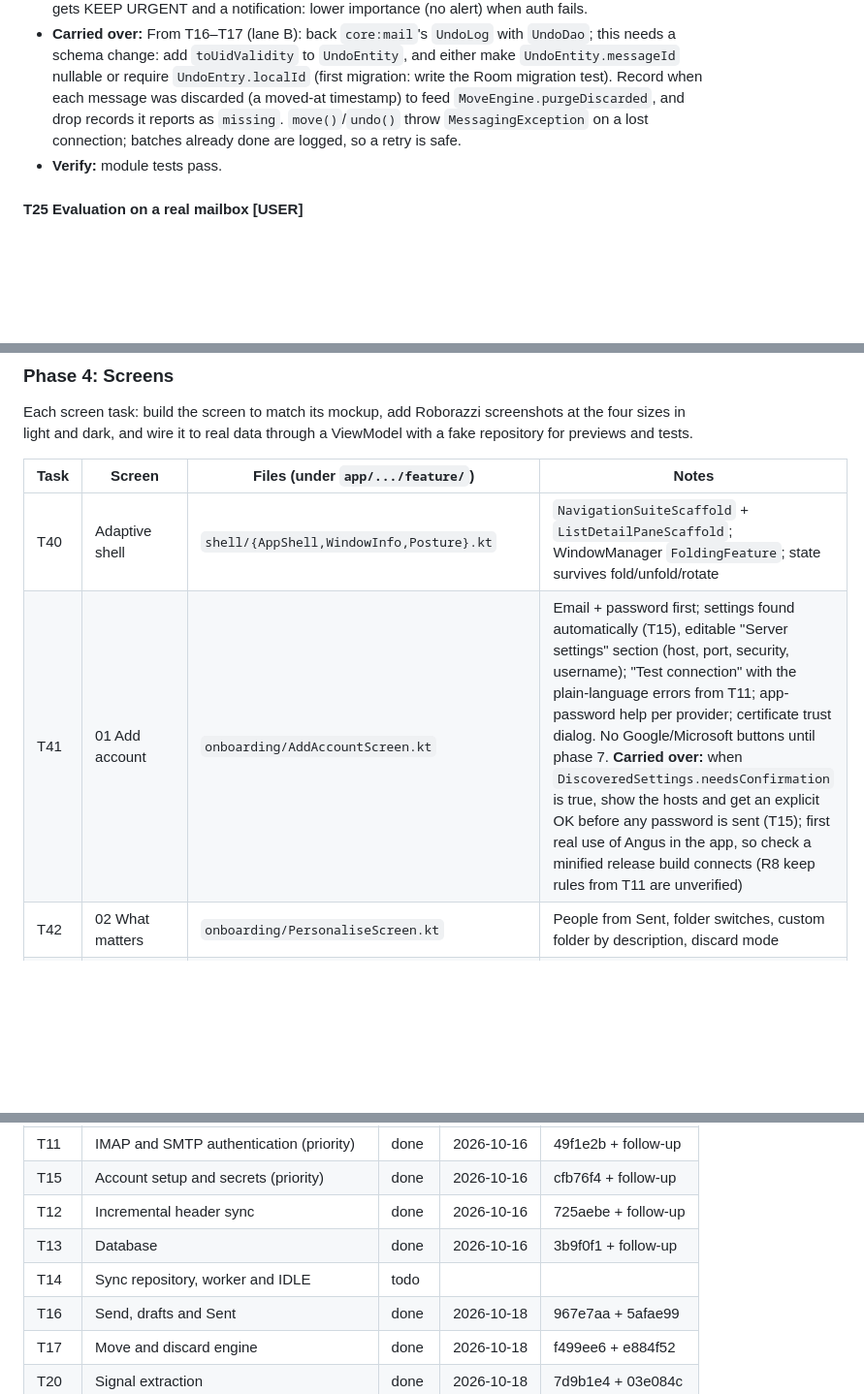
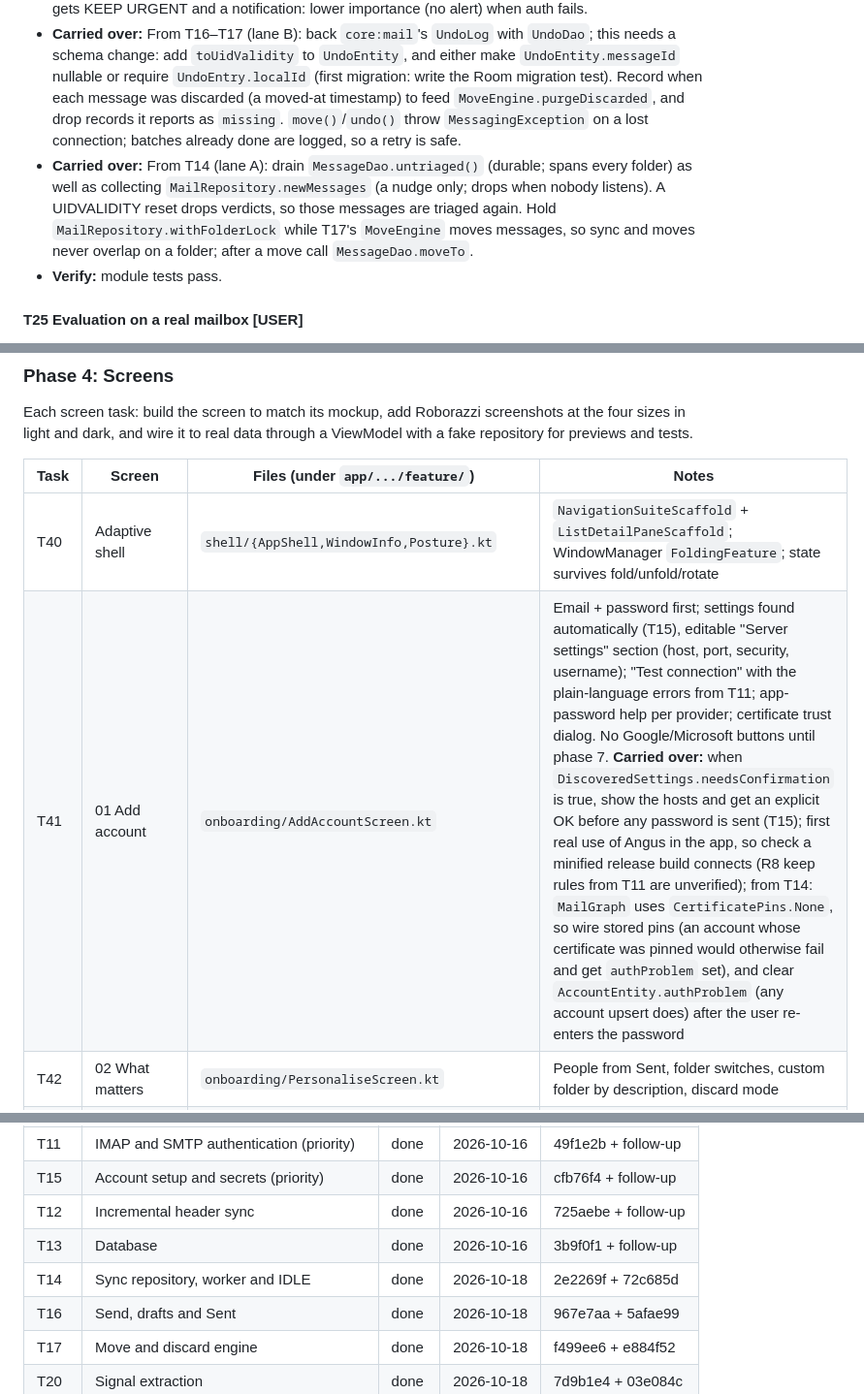
Before and after one commit to elephantclock/private-email-agent, a Markdown page: docs/DEV_PLAN.md, 3 parts joined by grey strips. Shown at 97% size. GitHub-like rendering; blank space fills up the shorter version.

Commit message:
Plan: record T14 from lane A; carry open items into T24, T25, T41
Co-Authored-By: Claude Opus 5.5 <noreply@anthropic.com>

```diff
--- a/docs/DEV_PLAN.md
+++ b/docs/DEV_PLAN.md
@@ -255,6 +255,7 @@ Each task: **Goal**, **Files**, **Steps**, **Tests**, **Verify**, **Done when**.
 - **Tests:** with fake AI and GreenMail: end-to-end for 20 fixture messages.
 - **Carried over:** From T20–T22 (built in parallel lane C): add `core/data/.../RelationshipRepository.kt` (sent-to stats from the Sent folder, own Message-IDs) and the Android `ContactsSource` (planned for T21, deferred because lane C was limited to `core:triage`). Add a per-account `trustedAuthservIds` setting and rebuild `SignalExtractor`/`LookalikeDomain` when frequent domains change. Apply `Protection.enforce` to every verdict and `Decision.NeedsAi.accept()` to AI verdicts. Forged VIP / learned-KEEP senders: VIP and learned rules run before phishing, so a forged From of a VIP with `dmarc=fail` still gets KEEP URGENT and a notification: lower importance (no alert) when auth fails.
 - **Carried over:** From T16–T17 (lane B): back `core:mail`'s `UndoLog` with `UndoDao`; this needs a schema change: add `toUidValidity` to `UndoEntity`, and either make `UndoEntity.messageId` nullable or require `UndoEntry.localId` (first migration: write the Room migration test). Record when each message was discarded (a moved-at timestamp) to feed `MoveEngine.purgeDiscarded`, and drop records it reports as `missing`. `move()`/`undo()` throw `MessagingException` on a lost connection; batches already done are logged, so a retry is safe.
+- **Carried over:** From T14 (lane A): drain `MessageDao.untriaged()` (durable; spans every folder) as well as collecting `MailRepository.newMessages` (a nudge only; drops when nobody listens). A UIDVALIDITY reset drops verdicts, so those messages are triaged again. Hold `MailRepository.withFolderLock` while T17's `MoveEngine` moves messages, so sync and moves never overlap on a folder; after a move call `MessageDao.moveTo`.
 - **Verify:** module tests pass.
 
 #### T25 Evaluation on a real mailbox [USER]
@@ -312,7 +314,7 @@ Each screen task: build the screen to match its mockup, add Roborazzi screenshot
 | Task | Screen | Files (under `app/.../feature/`) | Notes |
 |---|---|---|---|
 | T40 | Adaptive shell | `shell/{AppShell,WindowInfo,Posture}.kt` | `NavigationSuiteScaffold` + `ListDetailPaneScaffold`; WindowManager `FoldingFeature`; state survives fold/unfold/rotate |
-| T41 | 01 Add account | `onboarding/AddAccountScreen.kt` | Email + password first; settings found automatically (T15), editable "Server settings" section (host, port, security, username); "Test connection" with the plain-language errors from T11; app-password help per provider; certificate trust dialog. No Google/Microsoft buttons until phase 7. **Carried over:** when `DiscoveredSettings.needsConfirmation` is true, show the hosts and get an explicit OK before any password is sent (T15); first real use of Angus in the app, so check a minified release build connects (R8 keep rules from T11 are unverified) |
+| T41 | 01 Add account | `onboarding/AddAccountScreen.kt` | Email + password first; settings found automatically (T15), editable "Server settings" section (host, port, security, username); "Test connection" with the plain-language errors from T11; app-password help per provider; certificate trust dialog. No Google/Microsoft buttons until phase 7. **Carried over:** when `DiscoveredSettings.needsConfirmation` is true, show the hosts and get an explicit OK before any password is sent (T15); first real use of Angus in the app, so check a minified release build connects (R8 keep rules from T11 are unverified); from T14: `MailGraph` uses `CertificatePins.None`, so wire stored pins (an account whose certificate was pinned would otherwise fail and get `authProblem` set), and clear `AccountEntity.authProblem` (any account upsert does) after the user re-enters the password |
 | T42 | 02 What matters | `onboarding/PersonaliseScreen.kt` | People from Sent, folder switches, custom folder by description, discard mode |
 | T43 | 03 First run | `onboarding/FirstRunScreen.kt`, `work/FirstRunWorker.kt` | Foreground worker with progress; keep/discard review; drill-down; Apply or Label only; nothing moves before Apply |
 | T44 | 04 Inbox | `inbox/{InboxScreen,FolderListScreen}.kt` | Paging 3; account filter; "filed/discarded today" card. **Carried over:** map the domain `Importance` onto the T02 `ImportanceLevel` pill enum (or replace it) |
@@ -384,7 +386,7 @@ These build on the `XOAUTH2` extension point from T11. Until then, Gmail works w
 | T15 | Account setup and secrets (priority) | done | 2026-10-16 | cfb76f4 + follow-up |
 | T12 | Incremental header sync | done | 2026-10-16 | 725aebe + follow-up |
 | T13 | Database | done | 2026-10-16 | 3b9f0f1 + follow-up |
-| T14 | Sync repository, worker and IDLE | todo | | |
+| T14 | Sync repository, worker and IDLE | done | 2026-10-18 | 2e2269f + 72c685d |
 | T16 | Send, drafts and Sent | done | 2026-10-18 | 967e7aa + 5afae99 |
 | T17 | Move and discard engine | done | 2026-10-18 | f499ee6 + e884f52 |
 | T20 | Signal extraction | done | 2026-10-18 | 7d9b1e4 + 03e084c |
```
Also changed, not shown: other parts of docs/DEV_PLAN.md (+2 -0 lines).
